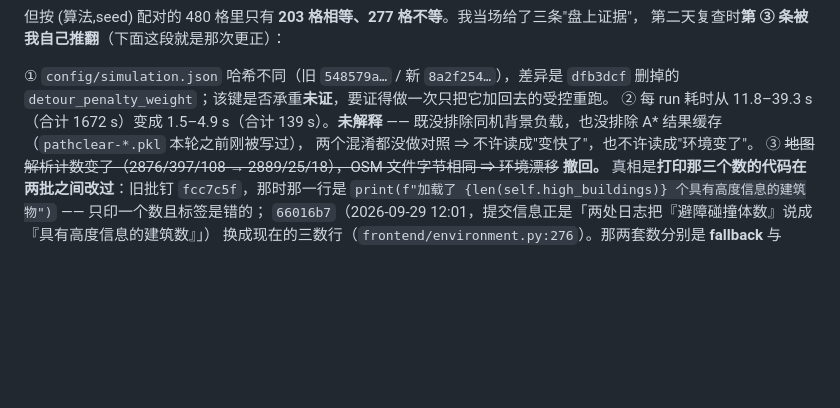
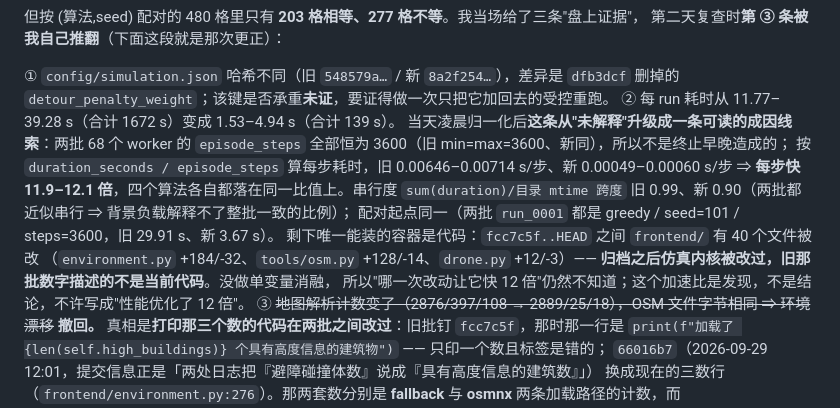
Before and after one commit to 159357yangjun/SwarmBalance, a Markdown page: CHANGELOG.md, the part around the change. GitHub-like rendering; blank space fills up the shorter version.

```diff
--- a/CHANGELOG.md
+++ b/CHANGELOG.md
@@ -17,9 +17,17 @@
 
 ① `config/simulation.json` 哈希不同（旧 `548579a…` / 新 `8a2f254…`），差异是 `dfb3dcf` 删掉的
    `detour_penalty_weight`；该键是否承重**未证**，要证得做一次只把它加回去的受控重跑。
-② 每 run 耗时从 11.8–39.3 s（合计 1672 s）变成 1.5–4.9 s（合计 139 s）。**未解释** ——
-   既没排除同机背景负载，也没排除 A* 结果缓存（`pathclear-*.pkl` 本轮之前刚被写过），
-   两个混淆都没做对照 ⇒ 不许读成"变快了"，也不许读成"环境变了"。
+② 每 run 耗时从 11.77–39.28 s（合计 1672 s）变成 1.53–4.94 s（合计 139 s）。
+   当天凌晨归一化后**这条从"未解释"升级成一条可读的成因线索**：两批 68 个 worker 的
+   `episode_steps` 全部恒为 3600（旧 min=max=3600、新同），所以不是终止早晚造成的；
+   按 `duration_seconds / episode_steps` 算每步耗时，旧 0.00646–0.00714 s/步、新 0.00049–0.00060 s/步
+   ⇒ **每步快 11.9–12.1 倍**，四个算法各自都落在同一比值上。串行度
+   `sum(duration)/目录 mtime 跨度` 旧 0.99、新 0.90（两批都近似串行 ⇒ 背景负载解释不了整批一致的比例）；
+   配对起点同一（两批 `run_0001` 都是 greedy / seed=101 / steps=3600，旧 29.91 s、新 3.67 s）。
+   剩下唯一能装的容器是代码：`fcc7c5f..HEAD` 之间 `frontend/` 有 40 个文件被改
+   （`environment.py` +184/-32、`tools/osm.py` +128/-14、`drone.py` +12/-3）——
+   **归档之后仿真内核被改过，旧那批数字描述的不是当前代码**。没做单变量消融，
+   所以"哪一次改动让它快 12 倍"仍然不知道；这个加速比是发现，不是结论，不许写成"性能优化了 12 倍"。
 ③ ~~地图解析计数变了（2876/397/108 → 2889/25/18），OSM 文件字节相同 ⇒ 环境漂移~~
    **撤回。** 真相是**打印那三个数的代码在两批之间改过**：旧批钉 `fcc7c5f`，那时那一行是
    `print(f"加载了 {len(self.high_buildings)} 个具有高度信息的建筑物")` —— 只印一个数且标签是错的；
```
Also changed, not shown: docs/数据来源与可追溯性登记表.md (+25 -7 lines).
